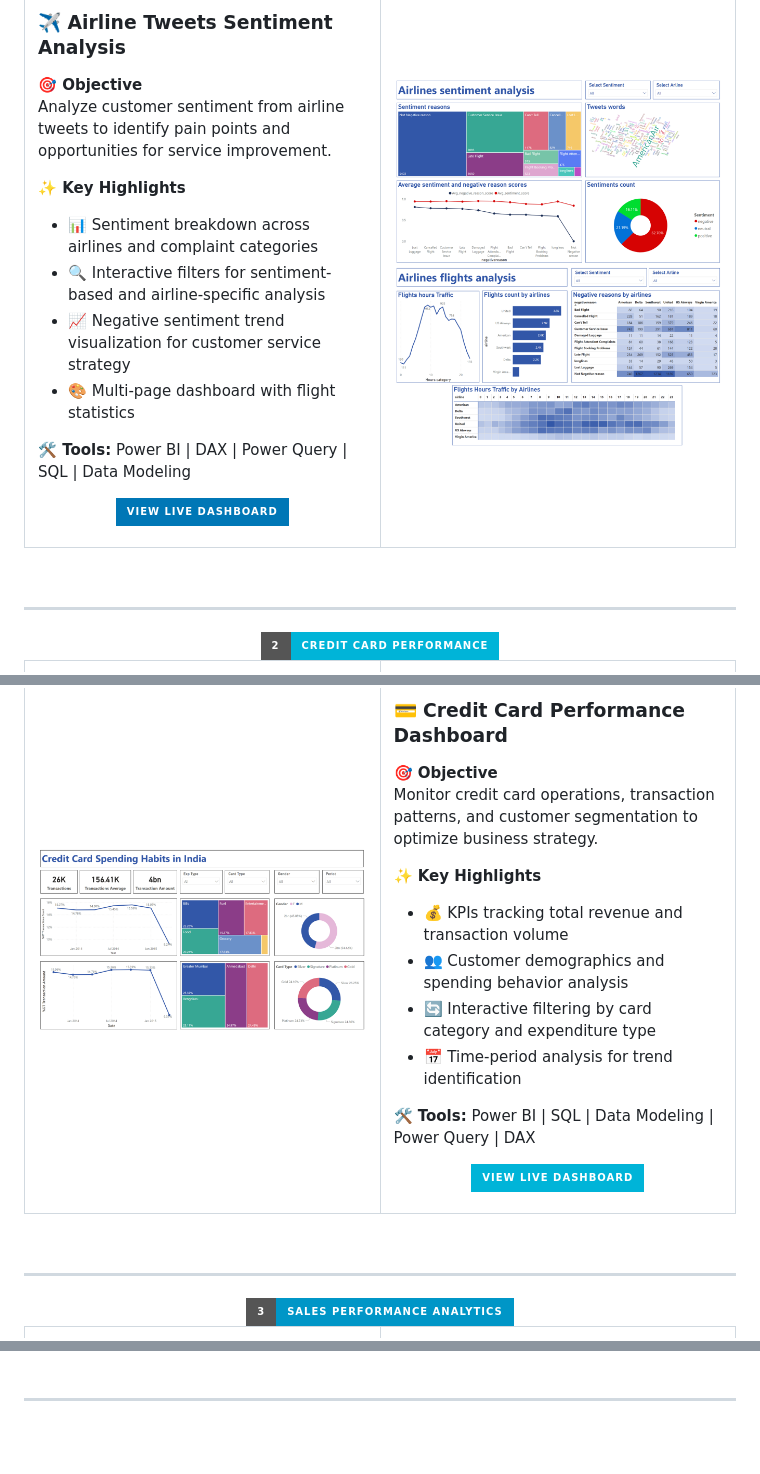
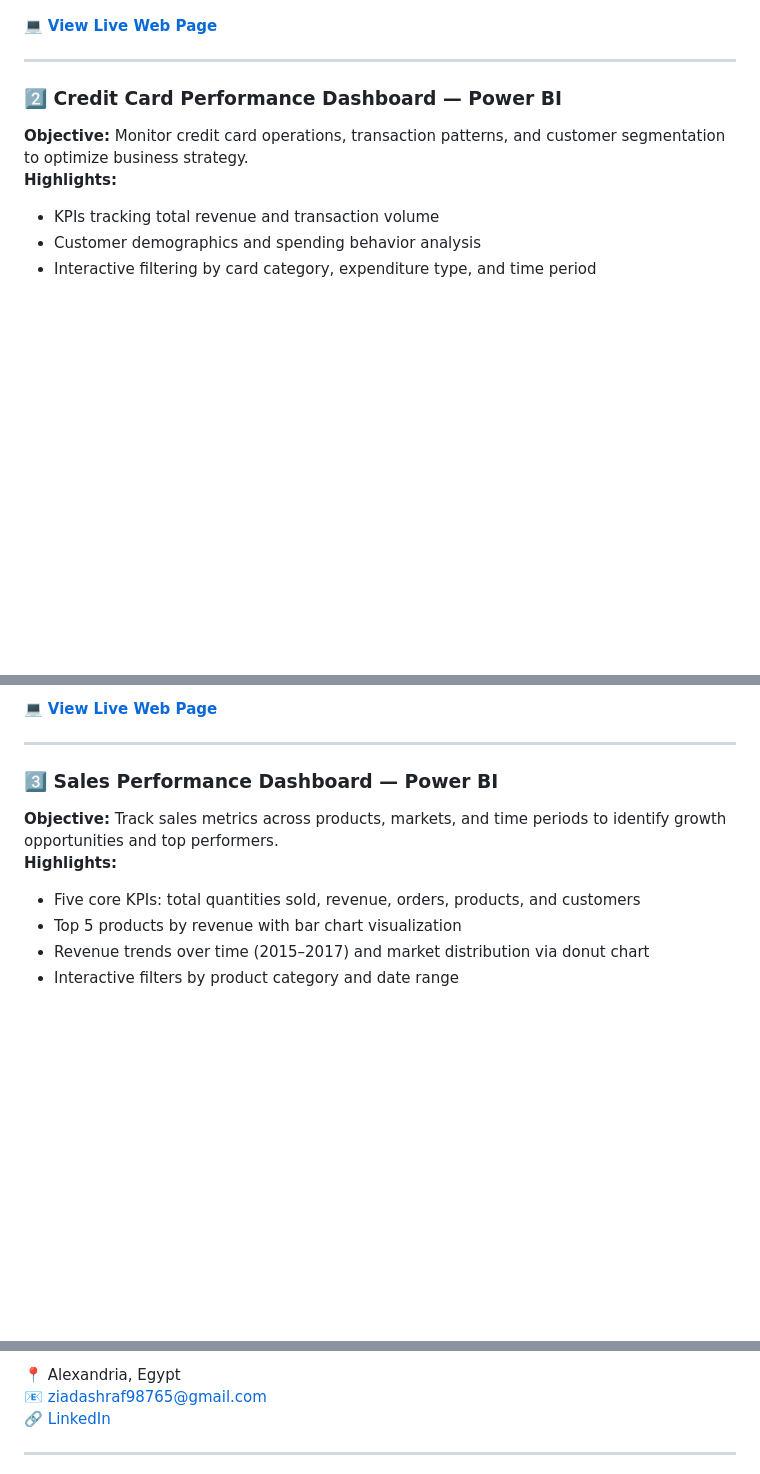
Before and after one commit to Ziadashraf301/Business-Intelligence-Portfolio, a Markdown page: README.md, 3 parts joined by grey strips. Drawn GitHub-style; badges without logos; blank space fills up the shorter version.

```diff
--- a/README.md
+++ b/README.md
@@ -57,40 +33,12 @@
 
-### ✈️ **Airline Tweets Sentiment Analysis**
-
-**🎯 Objective**
-Analyze customer sentiment from airline tweets to identify pain points and opportunities for service improvement.
-
-**✨ Key Highlights**
-- 📊 Sentiment breakdown across airlines and complaint categories
-- 🔍 Interactive filters for sentiment-based and airline-specific analysis
-- 📈 Negative sentiment trend visualization for customer service strategy
-- 🎨 Multi-page dashboard with flight statistics
-
-**🛠️ Tools:** Power BI | DAX | Power Query | SQL | Data Modeling
-
-<div align="center">
-
-[![View Dashboard](https://img.shields.io/badge/View_Live_Dashboard-0077b6?style=for-the-badge&logo=powerbi&logoColor=white)](https://ziadashraf301.github.io/Business-Intelligence-Portfolio/Airline_tweets)
-
-</div>
-
-</td>
-<td width="50%">
-
-<img src="https://raw.githubusercontent.com/Ziadashraf301/Business-Intelligence-Portfolio/main/airline_tweets.png" width="100%" style="border-radius:10px; box-shadow: 0 4px 8px rgba(0,0,0,0.2);"/>
-
-<img src="https://raw.githubusercontent.com/Ziadashraf301/Business-Intelligence-Portfolio/main/flights.png" width="100%" style="border-radius:10px; box-shadow: 0 4px 8px rgba(0,0,0,0.2); margin-top:10px;"/>
-
-</td>
-</tr>
-</table>
-
-<br/>
+💻 [**View Live Web Page**](https://ziadashraf301.github.io/Business-Intelligence-Portfolio/Airline_tweets)
 
 ---
 
-<!-- Project 2: Credit Card -->
-<div align="center">
-  <img src="https://img.shields.io/badge/2-Credit_Card_Performance-00b4d8?style=for-the-badge" alt="Project 2"/>
-</div>
+### 2️⃣ **Credit Card Performance Dashboard — Power BI**
+**Objective:** Monitor credit card operations, transaction patterns, and customer segmentation to optimize business strategy.
+**Highlights:**
+- KPIs tracking total revenue and transaction volume
+- Customer demographics and spending behavior analysis
+- Interactive filtering by card category, expenditure type, and time period
 
@@ -100,38 +51,13 @@ Analyze customer sentiment from airline tweets to identify pain points and oppor
 
-<img src="https://raw.githubusercontent.com/Ziadashraf301/Business-Intelligence-Portfolio/main/credit_card_dashboard.png" width="100%" style="border-radius:10px; box-shadow: 0 4px 8px rgba(0,0,0,0.2);"/>
-
-</td>
-<td width="50%">
-
-### 💳 **Credit Card Performance Dashboard**
-
-**🎯 Objective**
-Monitor credit card operations, transaction patterns, and customer segmentation to optimize business strategy.
-
-**✨ Key Highlights**
-- 💰 KPIs tracking total revenue and transaction volume
-- 👥 Customer demographics and spending behavior analysis
-- 🔄 Interactive filtering by card category and expenditure type
-- 📅 Time-period analysis for trend identification
-
-**🛠️ Tools:** Power BI | SQL | Data Modeling | Power Query | DAX
-
-<div align="center">
-
-[![View Dashboard](https://img.shields.io/badge/View_Live_Dashboard-00b4d8?style=for-the-badge&logo=powerbi&logoColor=white)](https://ziadashraf301.github.io/Business-Intelligence-Portfolio/Credit_Card_Dashboard)
-
-</div>
-
-</td>
-</tr>
-</table>
-
-<br/>
+💻 [**View Live Web Page**](https://ziadashraf301.github.io/Business-Intelligence-Portfolio/Credit_Card_Dashboard)
 
 ---
 
-<!-- Project 3: Sales Analysis -->
-<div align="center">
-  <img src="https://img.shields.io/badge/3-Sales_Performance_Analytics-0096c7?style=for-the-badge" alt="Project 3"/>
-</div>
+### 3️⃣ **Sales Performance Dashboard — Power BI**
+**Objective:** Track sales metrics across products, markets, and time periods to identify growth opportunities and top performers.
+**Highlights:**
+- Five core KPIs: total quantities sold, revenue, orders, products, and customers
+- Top 5 products by revenue with bar chart visualization
+- Revenue trends over time (2015–2017) and market distribution via donut chart
+- Interactive filters by product category and date range
 
@@ -289,5 +134,7 @@ Analyze tag performance, engagement, and upvote patterns to gain insights into c
 
-<br/>
+📍 Alexandria, Egypt
+📧 [ziadashraf98765@gmail.com](mailto:ziadashraf98765@gmail.com)
+🔗 [LinkedIn](https://www.linkedin.com/in/ziadashraf301/)
 
 ---
 
```
Also changed, not shown: other parts of README.md (+83 -254 lines).
